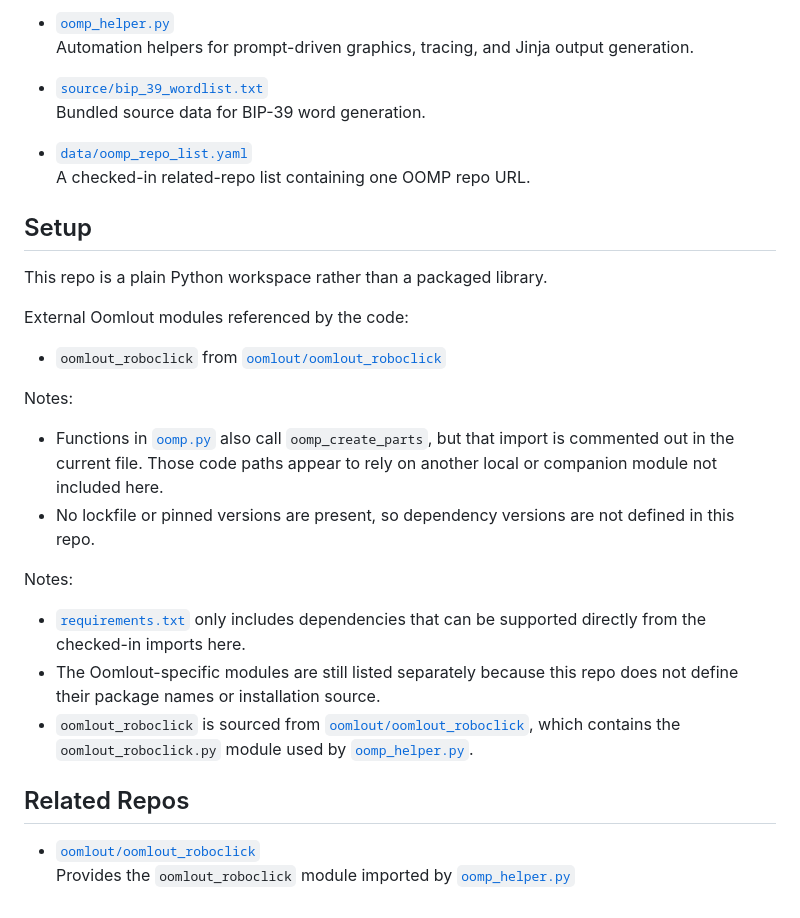
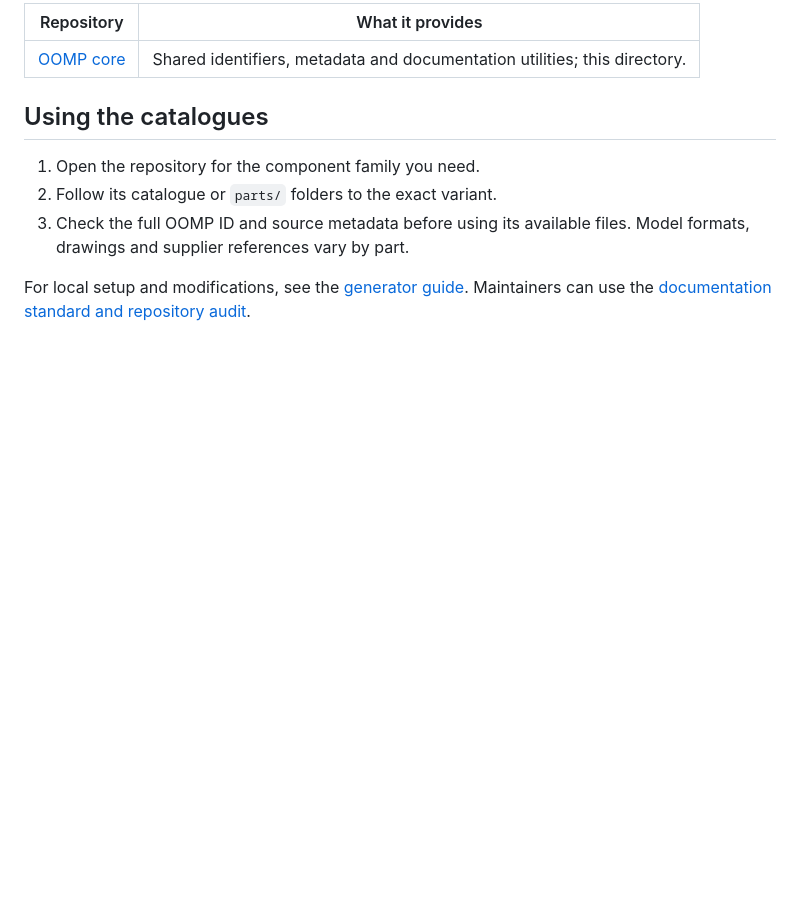
Before and after one commit to oomlout/oomlout_oomp_version_5, a Markdown page: README.md, the part around one of its changes. Rendered like a GitHub page; blank space fills up the shorter version.

```diff
--- a/README.md
+++ b/README.md
@@ -38,36 +40,12 @@ Main capabilities supported by the checked-in code:
 
-- [`oomp_helper.py`](oomp_helper.py)
-  Automation helpers for prompt-driven graphics, tracing, and Jinja output generation.
+| Repository | What it provides |
+| --- | --- |
+| [OOMP core](https://github.com/oomlout/oomlout_oomp_version_5) | Shared identifiers, metadata and documentation utilities; this directory. |
 
-- [`source/bip_39_wordlist.txt`](source/bip_39_wordlist.txt)
-  Bundled source data for BIP-39 word generation.
+## Using the catalogues
 
-- [`data/oomp_repo_list.yaml`](data/oomp_repo_list.yaml)
-  A checked-in related-repo list containing one OOMP repo URL.
+1. Open the repository for the component family you need.
+2. Follow its catalogue or `parts/` folders to the exact variant.
+3. Check the full OOMP ID and source metadata before using its available files. Model formats, drawings and supplier references vary by part.
 
-## Setup
-
-This repo is a plain Python workspace rather than a packaged library.
-
-External Oomlout modules referenced by the code:
-
-
-- `oomlout_roboclick` from [`oomlout/oomlout_roboclick`](https://github.com/oomlout/oomlout_roboclick)
-
-Notes:
-
-- Functions in [`oomp.py`](oomp.py) also call `oomp_create_parts`, but that import is commented out in the current file. Those code paths appear to rely on another local or companion module not included here.
-- No lockfile or pinned versions are present, so dependency versions are not defined in this repo.
-
-
-Notes:
-
-- [`requirements.txt`](requirements.txt) only includes dependencies that can be supported directly from the checked-in imports here.
-- The Oomlout-specific modules are still listed separately because this repo does not define their package names or installation source.
-- `oomlout_roboclick` is sourced from [`oomlout/oomlout_roboclick`](https://github.com/oomlout/oomlout_roboclick), which contains the `oomlout_roboclick.py` module used by [`oomp_helper.py`](oomp_helper.py).
-
-
-## Related Repos
-
-- [`oomlout/oomlout_roboclick`](https://github.com/oomlout/oomlout_roboclick)
-  Provides the `oomlout_roboclick` module imported by [`oomp_helper.py`](oomp_helper.py)
+For local setup and modifications, see the [generator guide](README_GENERATOR.md). Maintainers can use the [documentation standard and repository audit](presentation/README.md).
```
Also changed, not shown: other parts of README.md (+27 -25 lines), AGENTS.md (added, +11 -0 lines), README_GENERATOR.md (added, +84 -0 lines), presentation/CATALOGUE_REFRESH.md (added, +19 -0 lines), presentation/README.md (added, +19 -0 lines), presentation/REPOSITORIES.md (added, +40 -0 lines), presentation/STYLE.md (added, +27 -0 lines), presentation/images/README.md (added, +8 -0 lines), presentation/images/m4-bolt.png (added), 7 other files.
